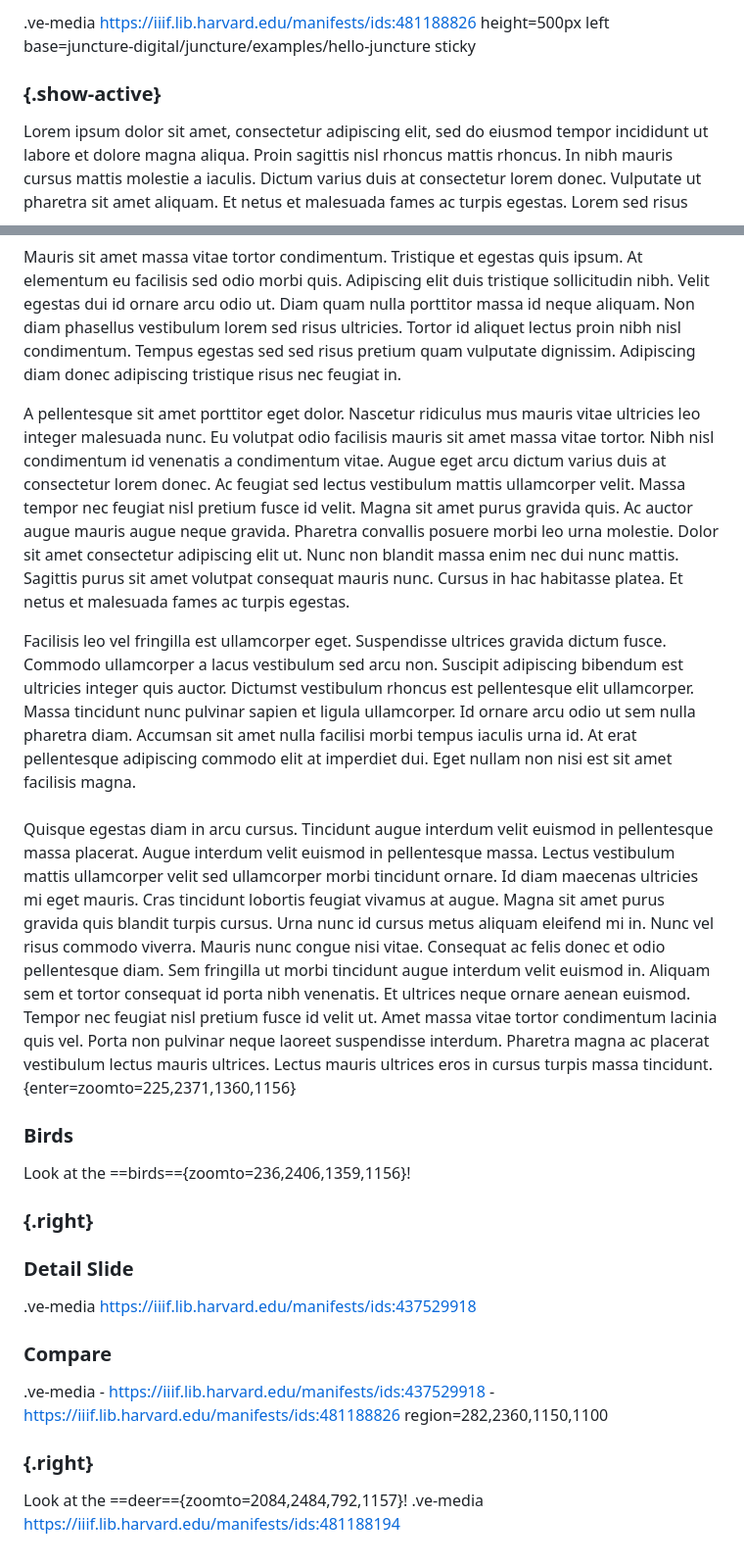
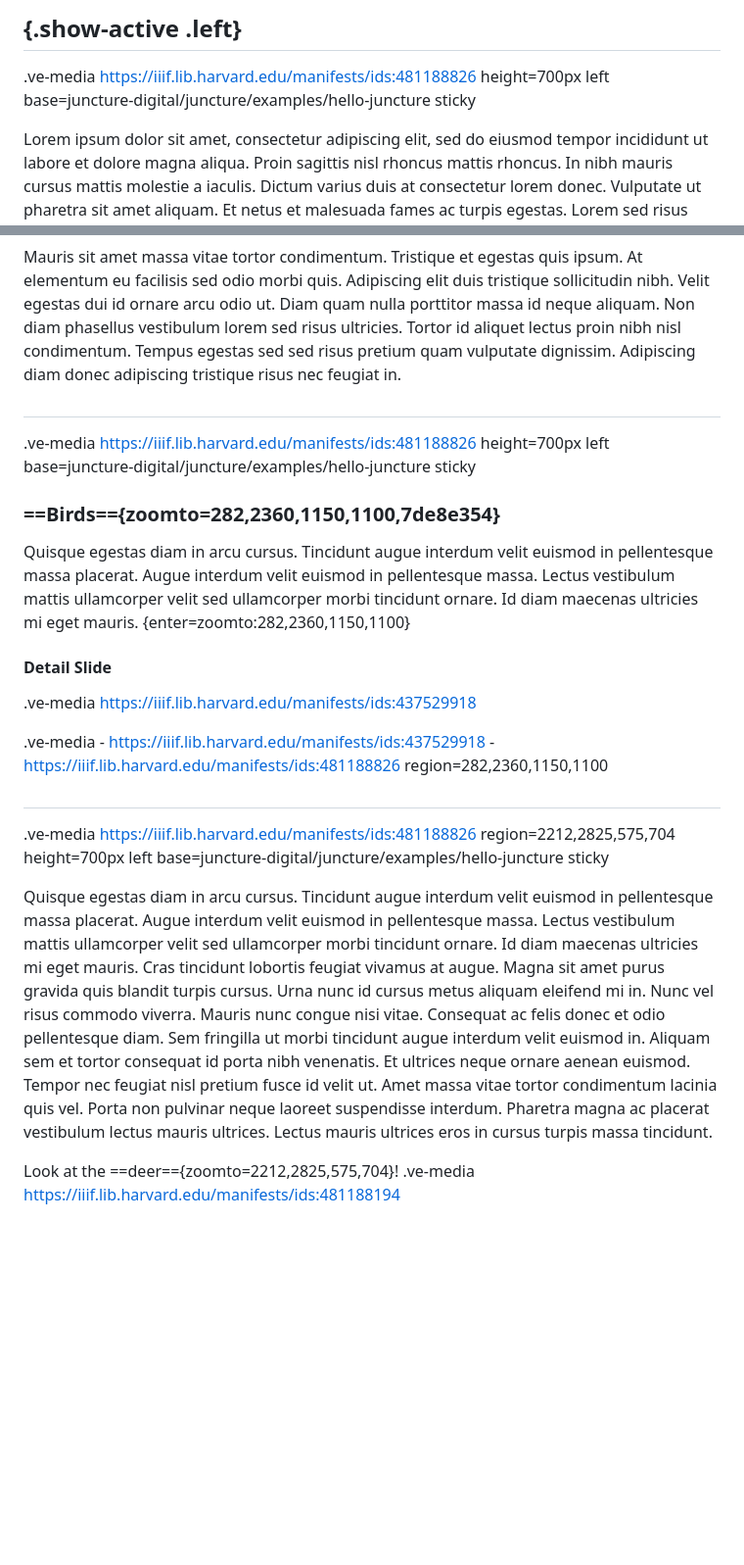
Before and after one commit to tracy-st/essays, a Markdown page: README.md, 2 parts joined by grey strips. Shown: that part at 98% size. GitHub-like rendering; blank space fills up the shorter version.

Commit message:
API commit

```diff
--- a/README.md
+++ b/README.md
@@ -1,33 +1,31 @@
-.ve-media https://iiif.lib.harvard.edu/manifests/ids:481188826  height=500px left base=juncture-digital/juncture/examples/hello-juncture sticky
-
-### {.show-active}
+## {.show-active .left}
+.ve-media https://iiif.lib.harvard.edu/manifests/ids:481188826 height=700px left base=juncture-digital/juncture/examples/hello-juncture sticky
 
 Lorem ipsum dolor sit amet, consectetur adipiscing elit, sed do eiusmod tempor incididunt ut labore et dolore magna aliqua. Proin sagittis nisl rhoncus mattis rhoncus. In nibh mauris cursus mattis molestie a iaculis. Dictum varius duis at consectetur lorem donec. Vulputate ut pharetra sit amet aliquam. Et netus et malesuada fames ac turpis egestas. Lorem sed risus ultricies tristique nulla aliquet. Fames ac turpis egestas integer. Id eu nisl nunc mi ipsum faucibus vitae. Adipiscing elit pellentesque habitant morbi tristique senectus et netus. Mattis ullamcorper velit sed ullamcorper morbi tincidunt ornare. Mauris nunc congue nisi vitae. Purus ut faucibus pulvinar elementum integer. Ultrices vitae auctor eu augue ut. Mauris a diam maecenas sed.
 
 Mauris sit amet massa vitae tortor condimentum. Tristique et egestas quis ipsum. At elementum eu facilisis sed odio morbi quis. Adipiscing elit duis tristique sollicitudin nibh. Velit egestas dui id ornare arcu odio ut. Diam quam nulla porttitor massa id neque aliquam. Non diam phasellus vestibulum lorem sed risus ultricies. Tortor id aliquet lectus proin nibh nisl condimentum. Tempus egestas sed sed risus pretium quam vulputate dignissim. Adipiscing diam donec adipiscing tristique risus nec feugiat in.
 
-A pellentesque sit amet porttitor eget dolor. Nascetur ridiculus mus mauris vitae ultricies leo integer malesuada nunc. Eu volutpat odio facilisis mauris sit amet massa vitae tortor. Nibh nisl condimentum id venenatis a condimentum vitae. Augue eget arcu dictum varius duis at consectetur lorem donec. Ac feugiat sed lectus vestibulum mattis ullamcorper velit. Massa tempor nec feugiat nisl pretium fusce id velit. Magna sit amet purus gravida quis. Ac auctor augue mauris augue neque gravida. Pharetra convallis posuere morbi leo urna molestie. Dolor sit amet consectetur adipiscing elit ut. Nunc non blandit massa enim nec dui nunc mattis. Sagittis purus sit amet volutpat consequat mauris nunc. Cursus in hac habitasse platea. Et netus et malesuada fames ac turpis egestas.
 
-Facilisis leo vel fringilla est ullamcorper eget. Suspendisse ultrices gravida dictum fusce. Commodo ullamcorper a lacus vestibulum sed arcu non. Suscipit adipiscing bibendum est ultricies integer quis auctor. Dictumst vestibulum rhoncus est pellentesque elit ullamcorper. Massa tincidunt nunc pulvinar sapien et ligula ullamcorper. Id ornare arcu odio ut sem nulla pharetra diam. Accumsan sit amet nulla facilisi morbi tempus iaculis urna id. At erat pellentesque adipiscing commodo elit at imperdiet dui. Eget nullam non nisi est sit amet facilisis magna.
+##
+.ve-media https://iiif.lib.harvard.edu/manifests/ids:481188826 height=700px left base=juncture-digital/juncture/examples/hello-juncture sticky
 
+### ==Birds=={zoomto=282,2360,1150,1100,7de8e354}
 
-###
-Quisque egestas diam in arcu cursus. Tincidunt augue interdum velit euismod in pellentesque massa placerat. Augue interdum velit euismod in pellentesque massa. Lectus vestibulum mattis ullamcorper velit sed ullamcorper morbi tincidunt ornare. Id diam maecenas ultricies mi eget mauris. Cras tincidunt lobortis feugiat vivamus at augue. Magna sit amet purus gravida quis blandit turpis cursus. Urna nunc id cursus metus aliquam eleifend mi in. Nunc vel risus commodo viverra. Mauris nunc congue nisi vitae. Consequat ac felis donec et odio pellentesque diam. Sem fringilla ut morbi tincidunt augue interdum velit euismod in. Aliquam sem et tortor consequat id porta nibh venenatis. Et ultrices neque ornare aenean euismod. Tempor nec feugiat nisl pretium fusce id velit ut. Amet massa vitae tortor condimentum lacinia quis vel. Porta non pulvinar neque laoreet suspendisse interdum. Pharetra magna ac placerat vestibulum lectus mauris ultrices. Lectus mauris ultrices eros in cursus turpis massa tincidunt.
-{enter=zoomto=225,2371,1360,1156}
+Quisque egestas diam in arcu cursus. Tincidunt augue interdum velit euismod in pellentesque massa placerat. Augue interdum velit euismod in pellentesque massa. Lectus vestibulum mattis ullamcorper velit sed ullamcorper morbi tincidunt ornare. Id diam maecenas ultricies mi eget mauris.
+{enter=zoomto:282,2360,1150,1100}
 
-### Birds
-Look at the ==birds=={zoomto=236,2406,1359,1156}!
-
-### {.right}
-
-### Detail Slide
+#### Detail Slide
 .ve-media https://iiif.lib.harvard.edu/manifests/ids:437529918
 
-### Compare
 .ve-media
     - https://iiif.lib.harvard.edu/manifests/ids:437529918
     - https://iiif.lib.harvard.edu/manifests/ids:481188826 region=282,2360,1150,1100
 
-### {.right}
-Look at the ==deer=={zoomto=2084,2484,792,1157}!
+
+##
+.ve-media https://iiif.lib.harvard.edu/manifests/ids:481188826 region=2212,2825,575,704 height=700px left base=juncture-digital/juncture/examples/hello-juncture sticky
+
+Quisque egestas diam in arcu cursus. Tincidunt augue interdum velit euismod in pellentesque massa placerat. Augue interdum velit euismod in pellentesque massa. Lectus vestibulum mattis ullamcorper velit sed ullamcorper morbi tincidunt ornare. Id diam maecenas ultricies mi eget mauris. Cras tincidunt lobortis feugiat vivamus at augue. Magna sit amet purus gravida quis blandit turpis cursus. Urna nunc id cursus metus aliquam eleifend mi in. Nunc vel risus commodo viverra. Mauris nunc congue nisi vitae. Consequat ac felis donec et odio pellentesque diam. Sem fringilla ut morbi tincidunt augue interdum velit euismod in. Aliquam sem et tortor consequat id porta nibh venenatis. Et ultrices neque ornare aenean euismod. Tempor nec feugiat nisl pretium fusce id velit ut. Amet massa vitae tortor condimentum lacinia quis vel. Porta non pulvinar neque laoreet suspendisse interdum. Pharetra magna ac placerat vestibulum lectus mauris ultrices. Lectus mauris ultrices eros in cursus turpis massa tincidunt.
+
+Look at the ==deer=={zoomto=2212,2825,575,704}!
 .ve-media https://iiif.lib.harvard.edu/manifests/ids:481188194
```
